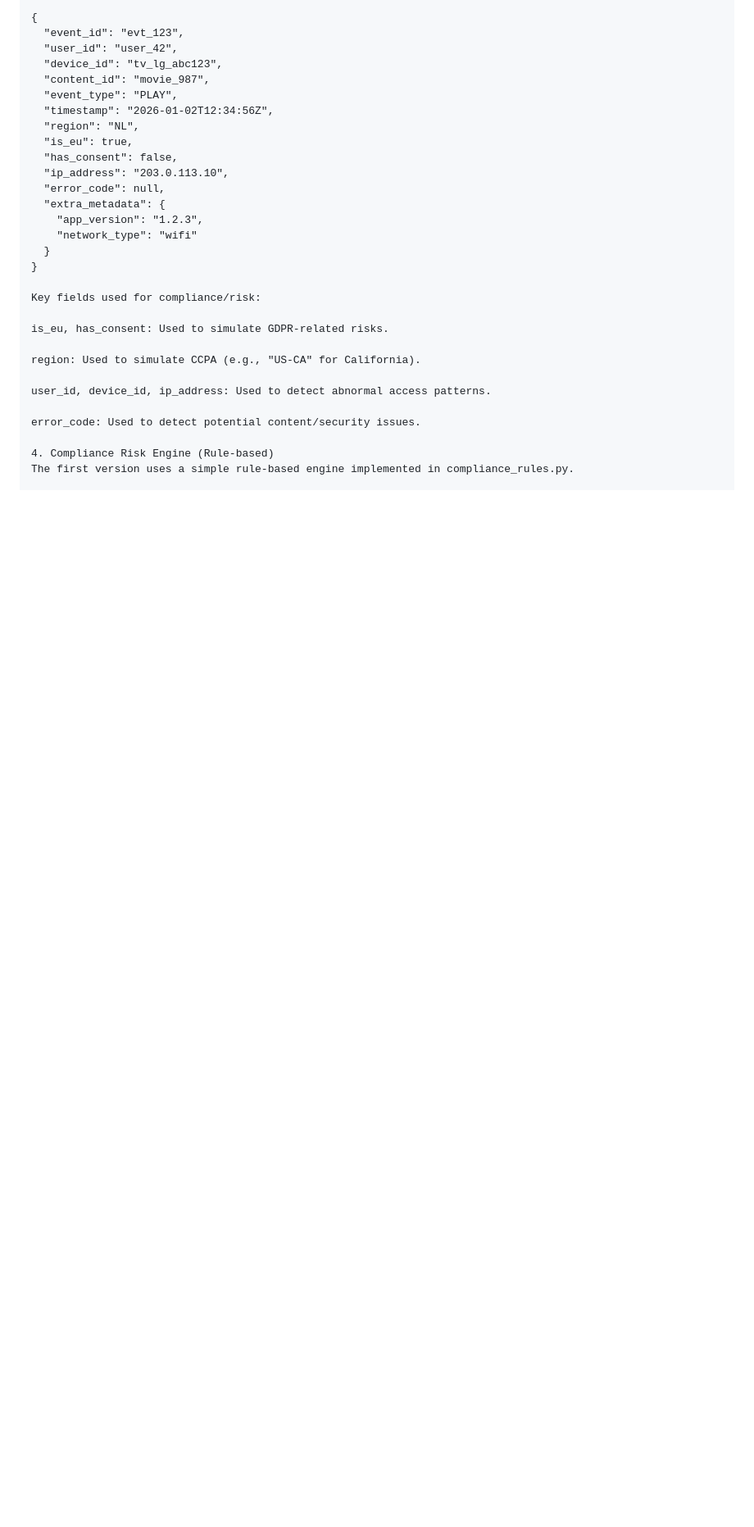
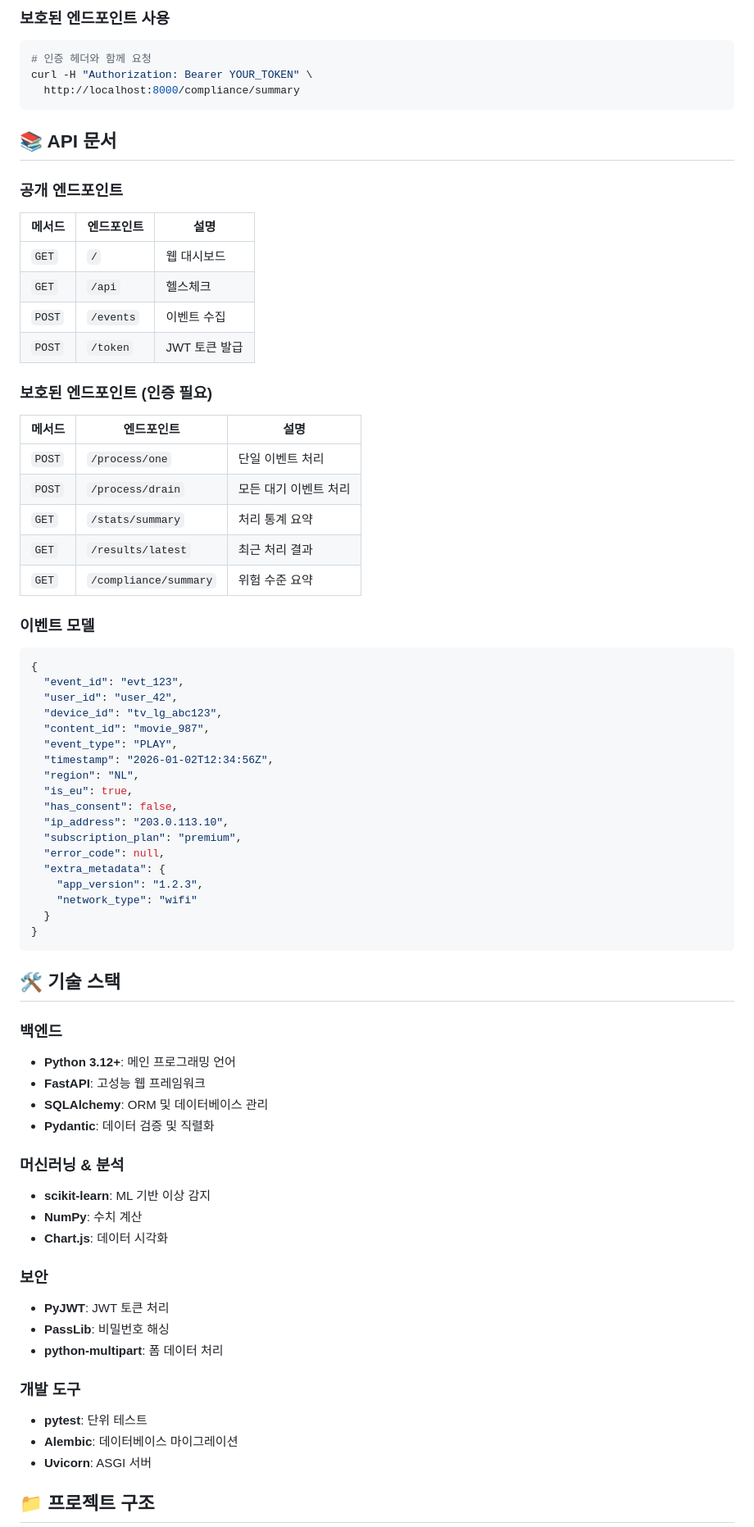
Before and after one commit to deokhwajeong/ott-compliance-events-pipeline, a Markdown page: README.md, the part around one of its changes. Shown at 82% size. Rendered like a GitHub page; blank space fills up the shorter version.

````diff
--- a/README.md
+++ b/README.md
@@ -55,3 +143,35 @@ Example JSON payload (Smart TV → Ingest API):
+### 보호된 엔드포인트 사용
+
+```bash
+# 인증 헤더와 함께 요청
+curl -H "Authorization: Bearer YOUR_TOKEN" \
+  http://localhost:8000/compliance/summary
+```
+
+## 📚 API 문서
+
+### 공개 엔드포인트
+
+| 메서드 | 엔드포인트 | 설명 |
+|--------|-----------|------|
+| `GET` | `/` | 웹 대시보드 |
+| `GET` | `/api` | 헬스체크 |
+| `POST` | `/events` | 이벤트 수집 |
+| `POST` | `/token` | JWT 토큰 발급 |
+
+### 보호된 엔드포인트 (인증 필요)
+
+| 메서드 | 엔드포인트 | 설명 |
+|--------|-----------|------|
+| `POST` | `/process/one` | 단일 이벤트 처리 |
+| `POST` | `/process/drain` | 모든 대기 이벤트 처리 |
+| `GET` | `/stats/summary` | 처리 통계 요약 |
+| `GET` | `/results/latest` | 최근 처리 결과 |
+| `GET` | `/compliance/summary` | 위험 수준 요약 |
+
+### 이벤트 모델
+
+```json
 {
   "event_id": "evt_123",
   "user_id": "user_42",
@@ -63,23 +183,37 @@ Example JSON payload (Smart TV → Ingest API):
   "is_eu": true,
   "has_consent": false,
   "ip_address": "203.0.113.10",
+  "subscription_plan": "premium",
   "error_code": null,
   "extra_metadata": {
     "app_version": "1.2.3",
     "network_type": "wifi"
   }
 }
+```
 
-Key fields used for compliance/risk:
+## 🛠️ 기술 스택
 
-is_eu, has_consent: Used to simulate GDPR-related risks.
+### 백엔드
+- **Python 3.12+**: 메인 프로그래밍 언어
+- **FastAPI**: 고성능 웹 프레임워크
+- **SQLAlchemy**: ORM 및 데이터베이스 관리
+- **Pydantic**: 데이터 검증 및 직렬화
 
-region: Used to simulate CCPA (e.g., "US-CA" for California).
+### 머신러닝 & 분석
+- **scikit-learn**: ML 기반 이상 감지
+- **NumPy**: 수치 계산
+- **Chart.js**: 데이터 시각화
 
-user_id, device_id, ip_address: Used to detect abnormal access patterns.
+### 보안
+- **PyJWT**: JWT 토큰 처리
+- **PassLib**: 비밀번호 해싱
+- **python-multipart**: 폼 데이터 처리
 
-error_code: Used to detect potential content/security issues.
+### 개발 도구
+- **pytest**: 단위 테스트
+- **Alembic**: 데이터베이스 마이그레이션
+- **Uvicorn**: ASGI 서버
 
-4. Compliance Risk Engine (Rule-based)
-The first version uses a simple rule-based engine implemented in compliance_rules.py.
+## 📁 프로젝트 구조
 
````
Also changed, not shown: other parts of README.md (+172 -194 lines).
